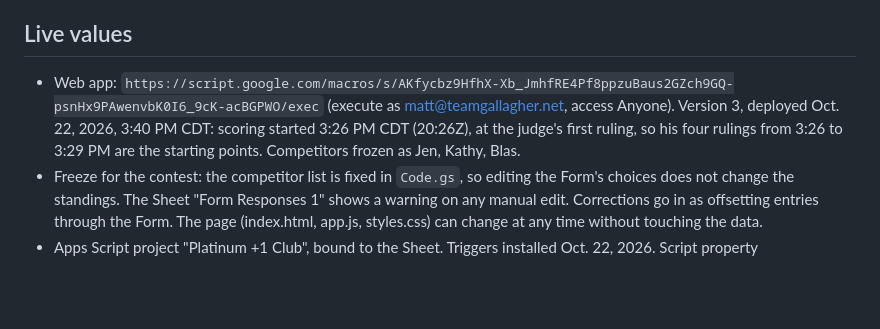
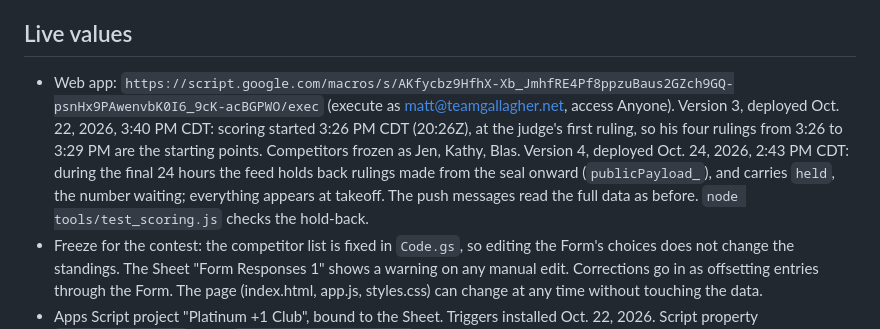
Before and after one commit to mrg0114/contest-standings, a Markdown page: README.md, the part around the change. GitHub-like rendering; blank space fills up the shorter version.

Commit message:
README: scoring feed version 4 holds back the sealed rulings
Co-Authored-By: Claude Fable 5.1 <noreply@anthropic.com>

```diff
--- a/README.md
+++ b/README.md
@@ -30,7 +30,7 @@ Live standings for a three-horse points contest. The judge enters points through
 
 ## Live values
 
-- Web app: `https://script.google.com/macros/s/AKfycbz9HfhX-Xb_JmhfRE4Pf8ppzuBaus2GZch9GQ-psnHx9PAwenvbK0I6_9cK-acBGPWO/exec` (execute as matt@teamgallagher.net, access Anyone). Version 3, deployed Oct. 22, 2026, 3:40 PM CDT: scoring started 3:26 PM CDT (20:26Z), at the judge's first ruling, so his four rulings from 3:26 to 3:29 PM are the starting points. Competitors frozen as Jen, Kathy, Blas.
+- Web app: `https://script.google.com/macros/s/AKfycbz9HfhX-Xb_JmhfRE4Pf8ppzuBaus2GZch9GQ-psnHx9PAwenvbK0I6_9cK-acBGPWO/exec` (execute as matt@teamgallagher.net, access Anyone). Version 3, deployed Oct. 22, 2026, 3:40 PM CDT: scoring started 3:26 PM CDT (20:26Z), at the judge's first ruling, so his four rulings from 3:26 to 3:29 PM are the starting points. Competitors frozen as Jen, Kathy, Blas. Version 4, deployed Oct. 24, 2026, 2:43 PM CDT: during the final 24 hours the feed holds back rulings made from the seal onward (`publicPayload_`), and carries `held`, the number waiting; everything appears at takeoff. The push messages read the full data as before. `node tools/test_scoring.js` checks the hold-back.
 - Freeze for the contest: the competitor list is fixed in `Code.gs`, so editing the Form's choices does not change the standings. The Sheet "Form Responses 1" shows a warning on any manual edit. Corrections go in as offsetting entries through the Form. The page (index.html, app.js, styles.css) can change at any time without touching the data.
 - Apps Script project "Platinum +1 Club", bound to the Sheet. Triggers installed Oct. 22, 2026. Script property `ONESIGNAL_APP_ID` is set; `ONESIGNAL_REST_API_KEY` is added by hand.
 - A code change in the editor needs Deploy > Manage deployments > edit > New version, or the web app keeps serving the old code.
```
